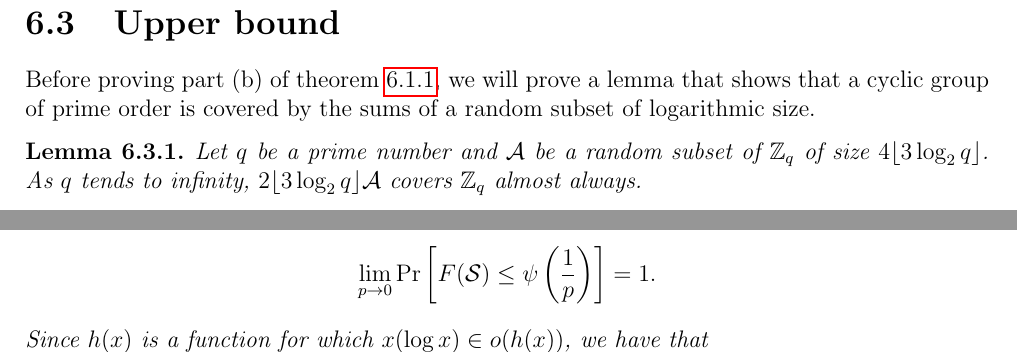
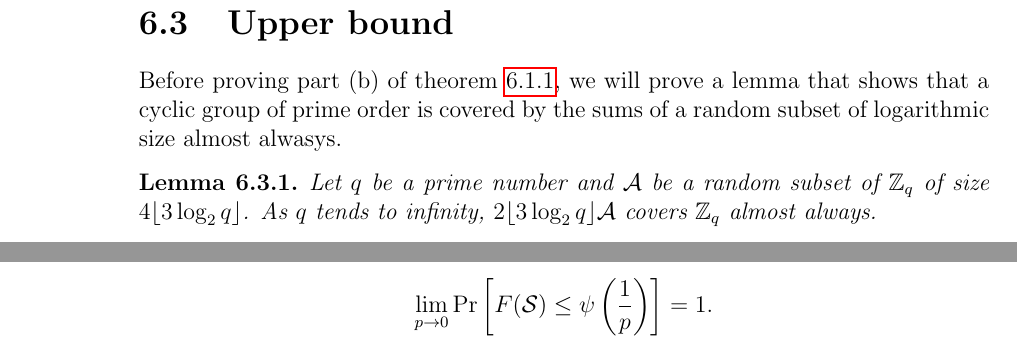
Before and after one commit to bachracer/GraduationProject, a LaTeX thesis (thesis.tex, which reads chapters/results.tex): two parts of pages 39 and 40 of 47 before the commit and two parts of pages 39 and 41 of 48 after it, joined at a grey line, cut so that both start at the same text. Compiled offline with pdfLaTeX.

Commit message:
fixed typos

```diff
--- a/chapters/results.tex
+++ b/chapters/results.tex
@@ -95,7 +95,7 @@ We conclude that, for every $K \in \NN$,
 \[\lim_{M \to \infty} \Pr[g(\mathcal{S}) > K] = \lim_{M \to \infty} \Pr[F(\mathcal{S}) > K] = 1.\qed\]
 
 \section{Upper bound}\label{sec:results:upperbound}
-Before proving part (b) of theorem \ref{thm:main}, we will prove a lemma that shows that a cyclic group of prime order is covered by the sums of a random subset of logarithmic size.
+Before proving part (b) of theorem \ref{thm:main}, we will prove a lemma that shows that a cyclic group of prime order is covered by the sums of a random subset of logarithmic size almost alwasys.
 \begin{lemma}\label{lem:sumset}
     Let $q$ be a prime number and $\mathcal{A}$ be a random subset of $\mathbb{Z}_q$ of size $4\lfloor3\log_2 q\rfloor$. As $q$ tends to infinity, $2\lfloor3\log_2 q\rfloor \mathcal{A}$ covers $\mathbb{Z}_q$ almost always.
 \end{lemma}
@@ -150,7 +150,6 @@ We conclude that $X_z > 0$ for every $z \in \mathbb{Z}_q$ almost always. Thus, f
 \begin{lemma}\label{lem:upperbound}
     Let $\psi(x)$ be a function for which $x(\log x)^2 \in o(\psi(x))$ .Then
     \[\lim_{p \to 0}\Pr\left[F(\mathcal{S}) \leq \psi\left(\frac{1}{p}\right)\right] = 1.\]
-    Since $h(x)$ is a function for which $x(\log x) \in o(h(x))$, we have that
 \end{lemma}
 
 \par The proof of this theorem consists of several parts. The strategy is to prove that the Ápery set of a subsemigroup of $S$ is completed before step $\psi\left(\frac{1}{p}\right)$ with high probability, since $F(\mathcal{S})$ is less than the maximum element of this Ápery set. The proof has the following structure:
--- a/thesis.tex
+++ b/thesis.tex
@@ -6,10 +6,10 @@
 %General packages
 
 % Uncomment the following line for preparing the final hardcopy (and comment out the next one)
-%\usepackage[a4paper,left=40mm,right=20mm,top=30mm,bottom=20mm]{geometry}
+\usepackage[a4paper,left=40mm,right=20mm,top=30mm,bottom=20mm]{geometry}
 % Use this for your draft (easier to read). Don't forget to manually check
 % everything when you switch to final hardcopy geometry (see above)
-\usepackage[a4paper,left=20mm,right=20mm,top=30mm,bottom=20mm]{geometry}
+%\usepackage[a4paper,left=20mm,right=20mm,top=30mm,bottom=20mm]{geometry}
 
 % \usepackage[utf8]{inputenc}
 \usepackage{graphicx}
```
Also changed, not shown: thesis.pdf.
